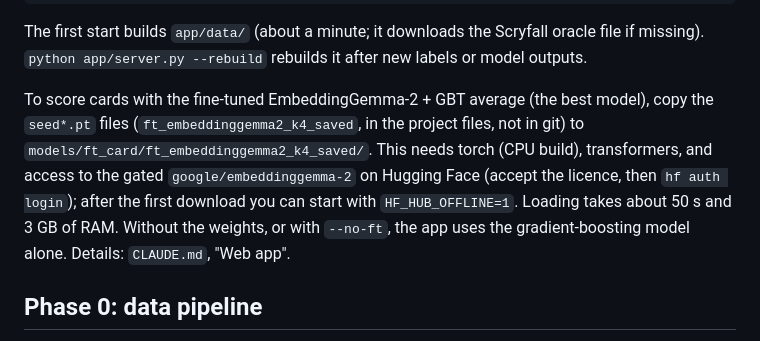
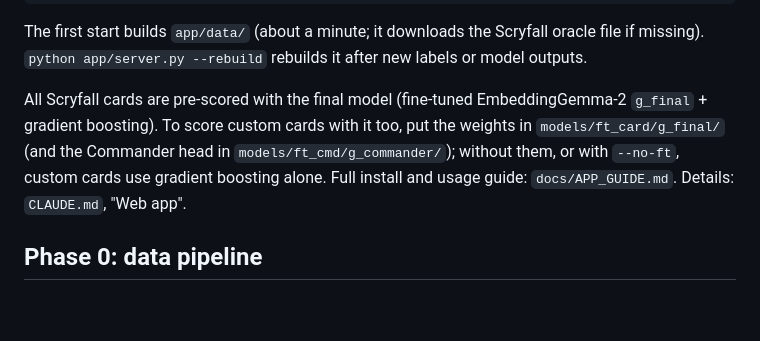
Before and after one commit to ContrattoAlessandro/MTG_Strenght, a Markdown page: README.md, the part around the change. Rendered like a GitHub page; blank space fills up the shorter version.

Commit message:
Add web app install/usage guide; README points to the final model
Co-Authored-By: Claude Opus 5.5 <noreply@anthropic.com>
Claude-Session: https://claude.ai/code/session_017qMzcdTasy3bs6Hdz8L6es

```diff
--- a/README.md
+++ b/README.md
@@ -24,14 +24,11 @@ The first start builds `app/data/` (about a minute; it downloads the Scryfall
 oracle file if missing). `python app/server.py --rebuild` rebuilds it after
 new labels or model outputs.
 
-To score cards with the fine-tuned EmbeddingGemma-2 + GBT average (the best
-model), copy the `seed*.pt` files (`ft_embeddinggemma2_k4_saved`, in the
-project files, not in git) to `models/ft_card/ft_embeddinggemma2_k4_saved/`.
-This needs torch (CPU build), transformers, and access to the gated
-`google/embeddinggemma-2` on Hugging Face (accept the licence, then
-`hf auth login`); after the first download you can start with
-`HF_HUB_OFFLINE=1`. Loading takes about 50 s and 3 GB of RAM. Without the
-weights, or with `--no-ft`, the app uses the gradient-boosting model alone.
+All Scryfall cards are pre-scored with the final model (fine-tuned
+EmbeddingGemma-2 `g_final` + gradient boosting). To score custom cards with it
+too, put the weights in `models/ft_card/g_final/` (and the Commander head in
+`models/ft_cmd/g_commander/`); without them, or with `--no-ft`, custom cards use
+gradient boosting alone. Full install and usage guide: `docs/APP_GUIDE.md`.
 Details: `CLAUDE.md`, "Web app".
 
 ## Phase 0: data pipeline
```
Also changed, not shown: docs/APP_GUIDE.md (added, +149 -0 lines).
